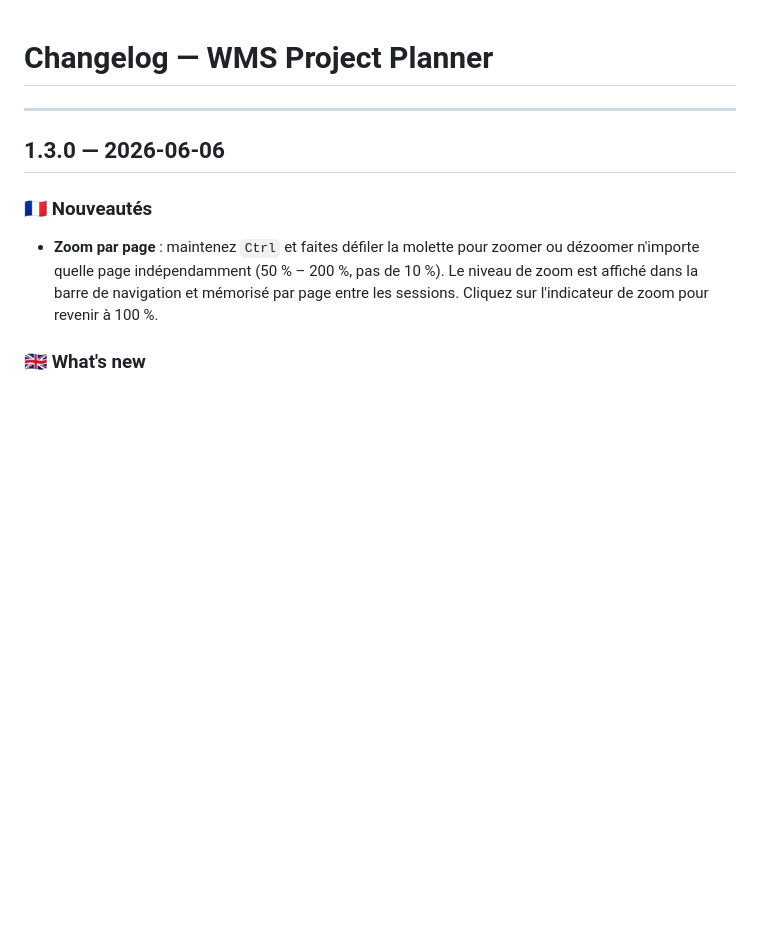
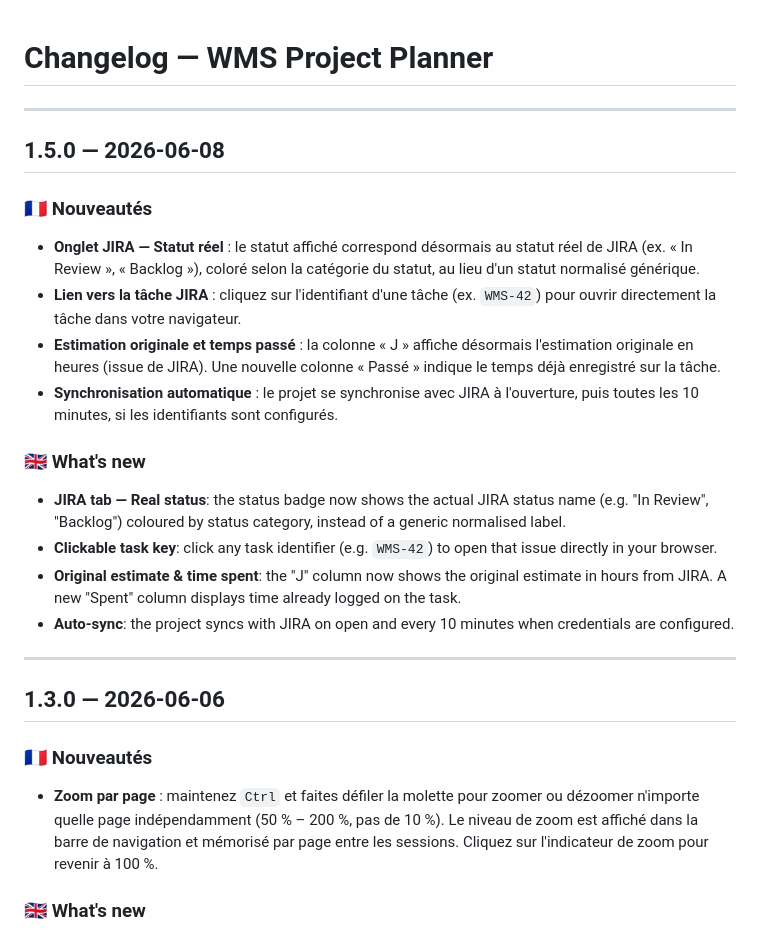
Before and after one commit to libertyben-code/Project_Planner, a Markdown page: CHANGELOG.md, the part around the change. GitHub-like rendering; blank space fills up the shorter version.

Commit message:
docs: add v1.5.0 release notes to CHANGELOG
Co-Authored-By: Claude Sonnet 4.6 <noreply@anthropic.com>

```diff
--- a/CHANGELOG.md
+++ b/CHANGELOG.md
@@ -1,4 +1,22 @@
 # Changelog — WMS Project Planner
+
+---
+
+## 1.5.0 — 2026-06-08
+
+### 🇫🇷 Nouveautés
+
+- **Onglet JIRA — Statut réel** : le statut affiché correspond désormais au statut réel de JIRA (ex. « In Review », « Backlog »), coloré selon la catégorie du statut, au lieu d'un statut normalisé générique.
+- **Lien vers la tâche JIRA** : cliquez sur l'identifiant d'une tâche (ex. `WMS-42`) pour ouvrir directement la tâche dans votre navigateur.
+- **Estimation originale et temps passé** : la colonne « J » affiche désormais l'estimation originale en heures (issue de JIRA). Une nouvelle colonne « Passé » indique le temps déjà enregistré sur la tâche.
+- **Synchronisation automatique** : le projet se synchronise avec JIRA à l'ouverture, puis toutes les 10 minutes, si les identifiants sont configurés.
+
+### 🇬🇧 What's new
+
+- **JIRA tab — Real status**: the status badge now shows the actual JIRA status name (e.g. "In Review", "Backlog") coloured by status category, instead of a generic normalised label.
+- **Clickable task key**: click any task identifier (e.g. `WMS-42`) to open that issue directly in your browser.
+- **Original estimate & time spent**: the "J" column now shows the original estimate in hours from JIRA. A new "Spent" column displays time already logged on the task.
+- **Auto-sync**: the project syncs with JIRA on open and every 10 minutes when credentials are configured.
 
 ---
 
```
